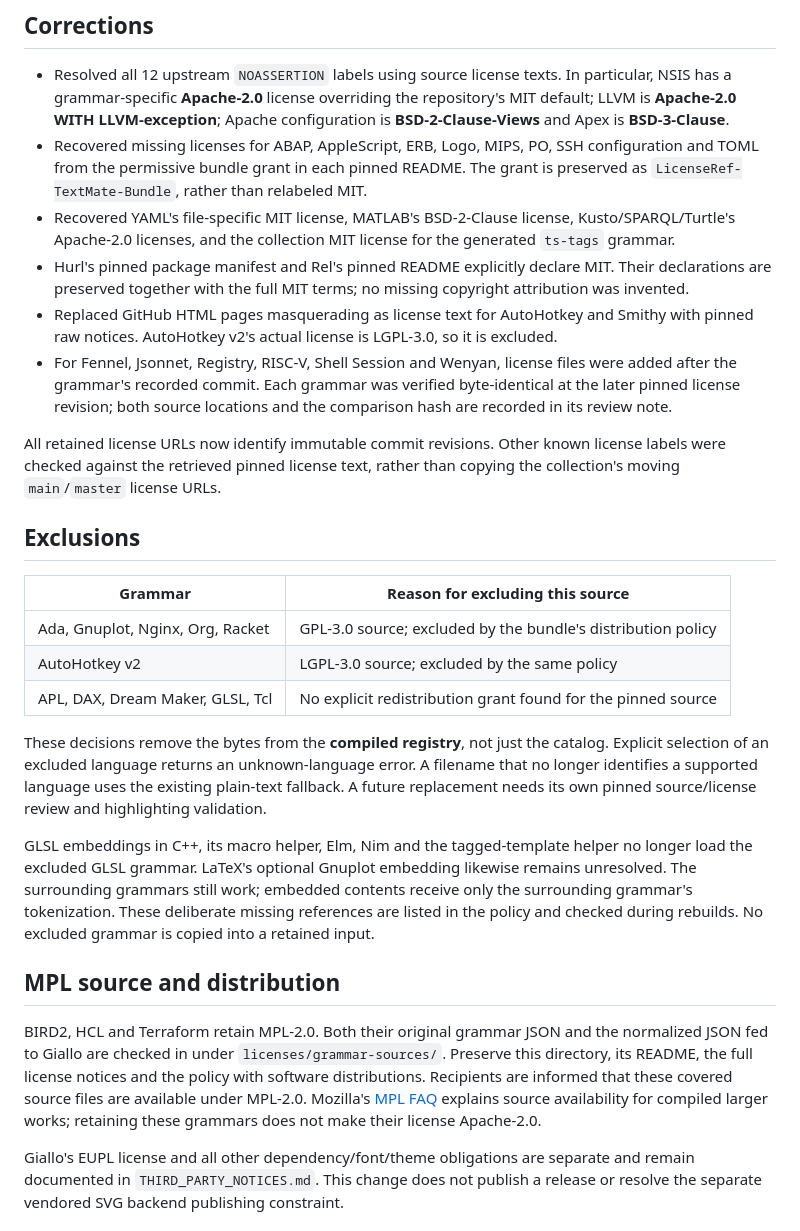
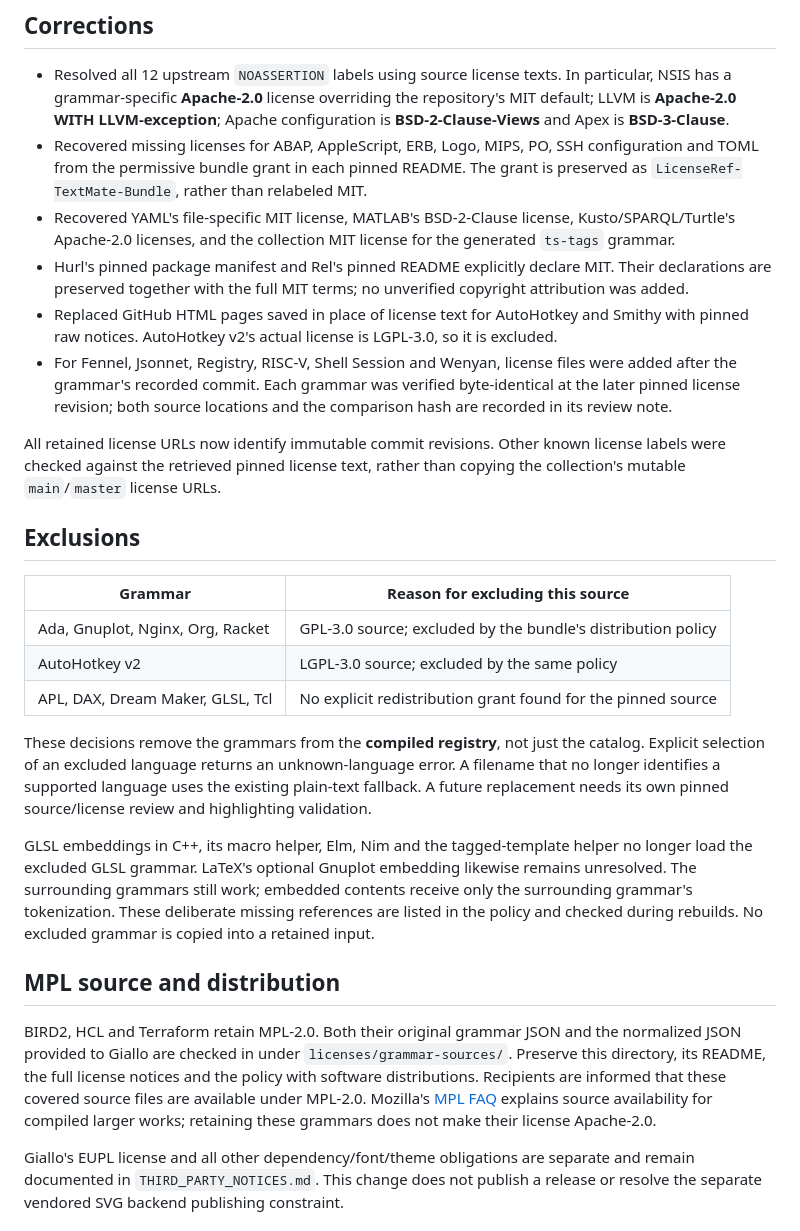
Before and after one commit to ozanvos/monoprint, a Markdown page: docs/grammar-licenses.md, the part around the change. Rendered like a GitHub page.

```diff
--- a/docs/grammar-licenses.md
+++ b/docs/grammar-licenses.md
@@ -9,11 +9,11 @@ Monoprint embeds a reviewed subset of the pinned Shiki TextMate collection: **23
 - Resolved all 12 upstream `NOASSERTION` labels using source license texts. In particular, NSIS has a grammar-specific **Apache-2.0** license overriding the repository's MIT default; LLVM is **Apache-2.0 WITH LLVM-exception**; Apache configuration is **BSD-2-Clause-Views** and Apex is **BSD-3-Clause**.
 - Recovered missing licenses for ABAP, AppleScript, ERB, Logo, MIPS, PO, SSH configuration and TOML from the permissive bundle grant in each pinned README. The grant is preserved as `LicenseRef-TextMate-Bundle`, rather than relabeled MIT.
 - Recovered YAML's file-specific MIT license, MATLAB's BSD-2-Clause license, Kusto/SPARQL/Turtle's Apache-2.0 licenses, and the collection MIT license for the generated `ts-tags` grammar.
-- Hurl's pinned package manifest and Rel's pinned README explicitly declare MIT. Their declarations are preserved together with the full MIT terms; no missing copyright attribution was invented.
-- Replaced GitHub HTML pages masquerading as license text for AutoHotkey and Smithy with pinned raw notices. AutoHotkey v2's actual license is LGPL-3.0, so it is excluded.
+- Hurl's pinned package manifest and Rel's pinned README explicitly declare MIT. Their declarations are preserved together with the full MIT terms; no unverified copyright attribution was added.
+- Replaced GitHub HTML pages saved in place of license text for AutoHotkey and Smithy with pinned raw notices. AutoHotkey v2's actual license is LGPL-3.0, so it is excluded.
 - For Fennel, Jsonnet, Registry, RISC-V, Shell Session and Wenyan, license files were added after the grammar's recorded commit. Each grammar was verified byte-identical at the later pinned license revision; both source locations and the comparison hash are recorded in its review note.
 
-All retained license URLs now identify immutable commit revisions. Other known license labels were checked against the retrieved pinned license text, rather than copying the collection's moving `main`/`master` license URLs.
+All retained license URLs now identify immutable commit revisions. Other known license labels were checked against the retrieved pinned license text, rather than copying the collection's mutable `main`/`master` license URLs.
 
 ## Exclusions
 
@@ -23,13 +23,13 @@ All retained license URLs now identify immutable commit revisions. Other known l
 | AutoHotkey v2 | LGPL-3.0 source; excluded by the same policy |
 | APL, DAX, Dream Maker, GLSL, Tcl | No explicit redistribution grant found for the pinned source |
 
-These decisions remove the bytes from the **compiled registry**, not just the catalog. Explicit selection of an excluded language returns an unknown-language error. A filename that no longer identifies a supported language uses the existing plain-text fallback. A future replacement needs its own pinned source/license review and highlighting validation.
+These decisions remove the grammars from the **compiled registry**, not just the catalog. Explicit selection of an excluded language returns an unknown-language error. A filename that no longer identifies a supported language uses the existing plain-text fallback. A future replacement needs its own pinned source/license review and highlighting validation.
 
 GLSL embeddings in C++, its macro helper, Elm, Nim and the tagged-template helper no longer load the excluded GLSL grammar. LaTeX's optional Gnuplot embedding likewise remains unresolved. The surrounding grammars still work; embedded contents receive only the surrounding grammar's tokenization. These deliberate missing references are listed in the policy and checked during rebuilds. No excluded grammar is copied into a retained input.
 
 ## MPL source and distribution
 
-BIRD2, HCL and Terraform retain MPL-2.0. Both their original grammar JSON and the normalized JSON fed to Giallo are checked in under `licenses/grammar-sources/`. Preserve this directory, its README, the full license notices and the policy with software distributions. Recipients are informed that these covered source files are available under MPL-2.0. Mozilla's [MPL FAQ](https://www.mozilla.org/en-US/MPL/2.0/FAQ/) explains source availability for compiled larger works; retaining these grammars does not make their license Apache-2.0.
+BIRD2, HCL and Terraform retain MPL-2.0. Both their original grammar JSON and the normalized JSON provided to Giallo are checked in under `licenses/grammar-sources/`. Preserve this directory, its README, the full license notices and the policy with software distributions. Recipients are informed that these covered source files are available under MPL-2.0. Mozilla's [MPL FAQ](https://www.mozilla.org/en-US/MPL/2.0/FAQ/) explains source availability for compiled larger works; retaining these grammars does not make their license Apache-2.0.
 
 Giallo's EUPL license and all other dependency/font/theme obligations are separate and remain documented in `THIRD_PARTY_NOTICES.md`. This change does not publish a release or resolve the separate vendored SVG backend publishing constraint.
 
```
Also changed, not shown: docs/font-fallback.md (+4 -30 lines).
